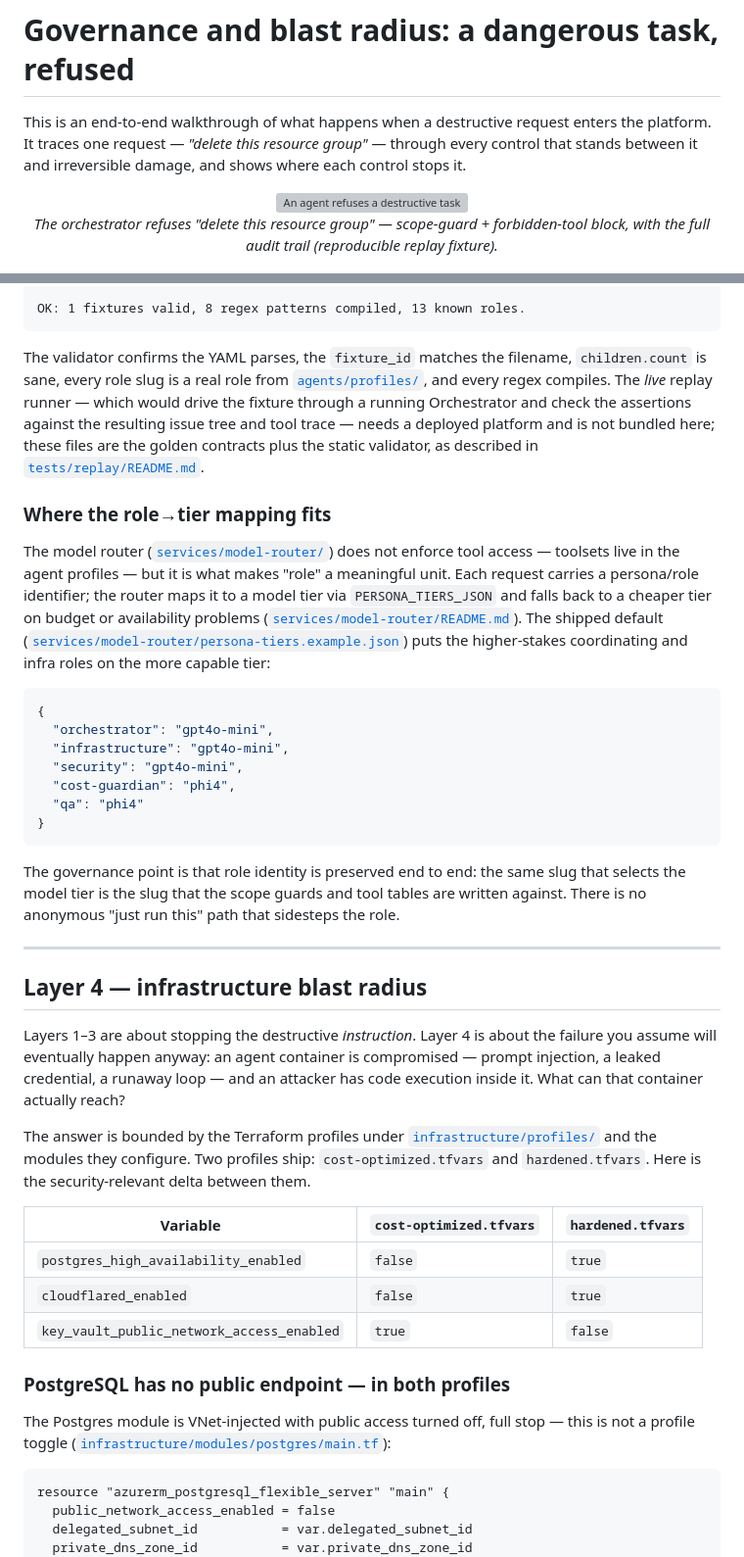
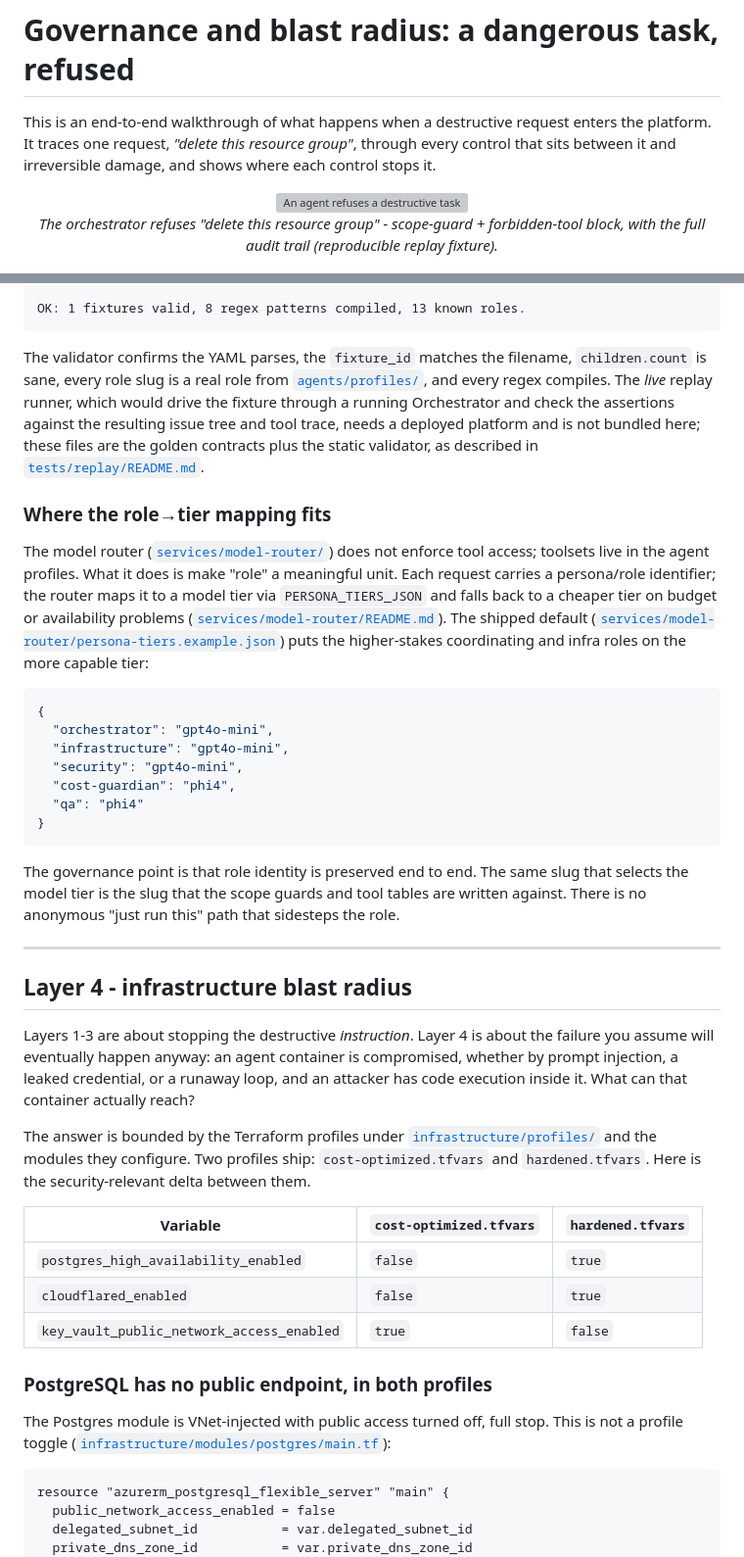
Before and after one commit to djwisdom/AzureAgentForge, a Markdown page: docs/walkthroughs/governance-and-blast-radius.md, 2 parts joined by grey strips. Shown at 98% size. Drawn GitHub-style; grey boxes are pictures that could not be loaded.

````diff
--- a/docs/walkthroughs/governance-and-blast-radius.md
+++ b/docs/walkthroughs/governance-and-blast-radius.md
@@ -8,13 +8,13 @@
 # Governance and blast radius: a dangerous task, refused
 
 This is an end-to-end walkthrough of what happens when a destructive request
-enters the platform. It traces one request — *"delete this resource group"* —
-through every control that stands between it and irreversible damage, and shows
+enters the platform. It traces one request, *"delete this resource group"*,
+through every control that sits between it and irreversible damage, and shows
 where each control stops it.
 
 <p align="center">
   <img alt="An agent refuses a destructive task" src="../assets/governance-refusal.gif" width="760"><br>
-  <em>The orchestrator refuses "delete this resource group" — scope-guard + forbidden-tool block, with the full audit trail (reproducible replay fixture).</em>
+  <em>The orchestrator refuses "delete this resource group" - scope-guard + forbidden-tool block, with the full audit trail (reproducible replay fixture).</em>
 </p>
 
 <p align="center">
@@ -302,17 +302,17 @@ OK: 1 fixtures valid, 8 regex patterns compiled, 13 known roles.
 The validator confirms the YAML parses, the `fixture_id` matches the filename,
 `children.count` is sane, every role slug is a real role from
 [`agents/profiles/`](../../agents/profiles/), and every regex compiles. The
-*live* replay runner — which would drive the fixture through a running
+*live* replay runner, which would drive the fixture through a running
 Orchestrator and check the assertions against the resulting issue tree and tool
-trace — needs a deployed platform and is not bundled here; these files are the
+trace, needs a deployed platform and is not bundled here; these files are the
 golden contracts plus the static validator, as described in
 [`tests/replay/README.md`](../../tests/replay/README.md).
 
 ### Where the role→tier mapping fits
 
 The model router ([`services/model-router/`](../../services/model-router/)) does
-not enforce tool access — toolsets live in the agent profiles — but it is what
-makes "role" a meaningful unit. Each request carries a persona/role identifier;
+not enforce tool access; toolsets live in the agent profiles. What it does is
+make "role" a meaningful unit. Each request carries a persona/role identifier;
 the router maps it to a model tier via `PERSONA_TIERS_JSON` and falls back to a
 cheaper tier on budget or availability problems
 ([`services/model-router/README.md`](../../services/model-router/README.md)).
@@ -330,19 +330,20 @@ puts the higher-stakes coordinating and infra roles on the more capable tier:
 }
 ```
 
-The governance point is that role identity is preserved end to end: the same
+The governance point is that role identity is preserved end to end. The same
 slug that selects the model tier is the slug that the scope guards and tool
 tables are written against. There is no anonymous "just run this" path that
 sidesteps the role.
 
 ---
 
-## Layer 4 — infrastructure blast radius
+## Layer 4 - infrastructure blast radius
 
-Layers 1–3 are about stopping the destructive *instruction*. Layer 4 is about
+Layers 1-3 are about stopping the destructive *instruction*. Layer 4 is about
 the failure you assume will eventually happen anyway: an agent container is
-compromised — prompt injection, a leaked credential, a runaway loop — and an
-attacker has code execution inside it. What can that container actually reach?
+compromised, whether by prompt injection, a leaked credential, or a runaway
+loop, and an attacker has code execution inside it. What can that container
+actually reach?
 
 The answer is bounded by the Terraform profiles under
 [`infrastructure/profiles/`](../../infrastructure/profiles/) and the modules
@@ -355,10 +356,10 @@ they configure. Two profiles ship: `cost-optimized.tfvars` and
 | `cloudflared_enabled` | `false` | `true` |
 | `key_vault_public_network_access_enabled` | `true` | `false` |
 
-### PostgreSQL has no public endpoint — in both profiles
+### PostgreSQL has no public endpoint, in both profiles
 
-The Postgres module is VNet-injected with public access turned off, full stop —
-this is not a profile toggle
+The Postgres module is VNet-injected with public access turned off, full stop.
+This is not a profile toggle
 ([`infrastructure/modules/postgres/main.tf`](../../infrastructure/modules/postgres/main.tf)):
 
 ```hcl
````
Also changed, not shown: other parts of docs/walkthroughs/governance-and-blast-radius.md (+41 -42 lines).
